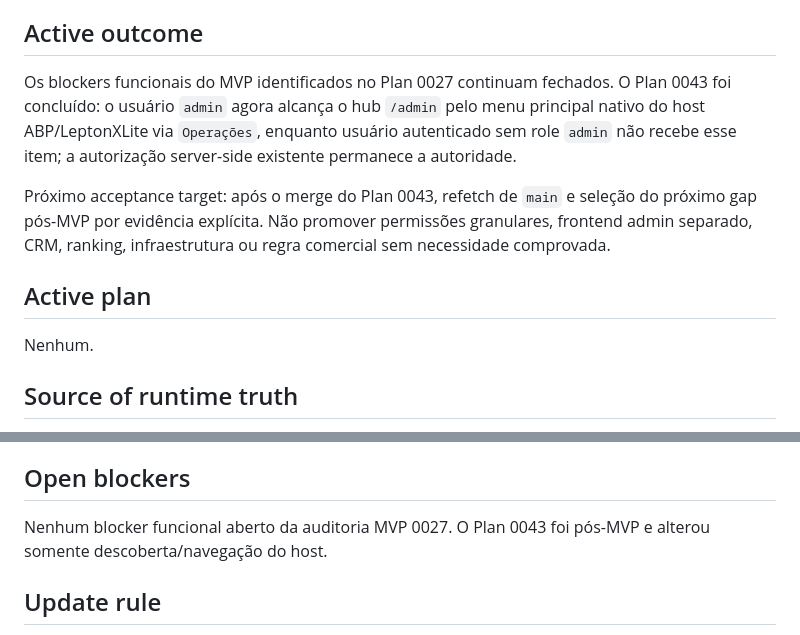
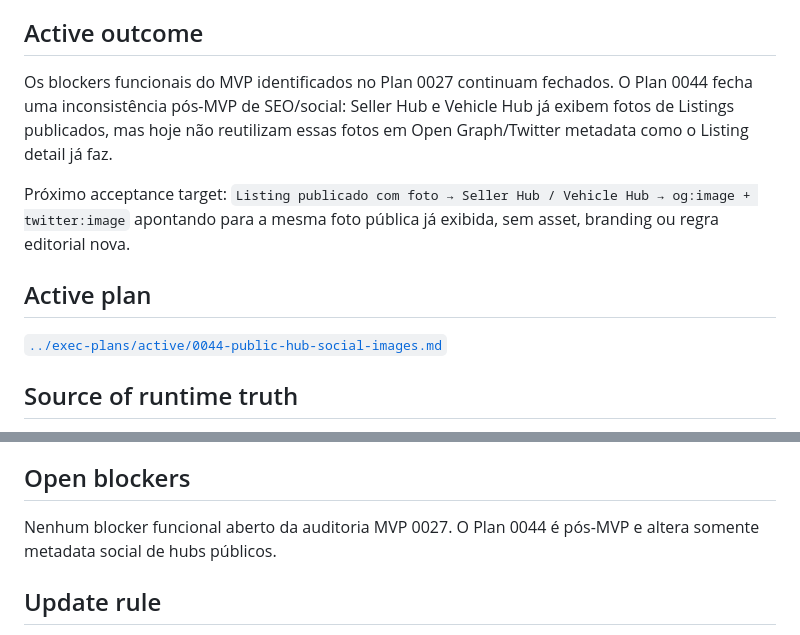
Before and after one commit to igobritoti/bpt2-abp, a Markdown page: docs/agent/CURRENT-WORK.md, 2 parts joined by grey strips. GitHub-like rendering.

Commit message:
Track public hub social image work

```diff
--- a/docs/agent/CURRENT-WORK.md
+++ b/docs/agent/CURRENT-WORK.md
@@ -6,13 +6,13 @@ Este arquivo é um snapshot curto do trabalho corrente. Não é histórico, chan
 
 ## Active outcome
 
-Os blockers funcionais do MVP identificados no Plan 0027 continuam fechados. O Plan 0043 foi concluído: o usuário `admin` agora alcança o hub `/admin` pelo menu principal nativo do host ABP/LeptonXLite via `Operações`, enquanto usuário autenticado sem role `admin` não recebe esse item; a autorização server-side existente permanece a autoridade.
+Os blockers funcionais do MVP identificados no Plan 0027 continuam fechados. O Plan 0044 fecha uma inconsistência pós-MVP de SEO/social: Seller Hub e Vehicle Hub já exibem fotos de Listings publicados, mas hoje não reutilizam essas fotos em Open Graph/Twitter metadata como o Listing detail já faz.
 
-Próximo acceptance target: após o merge do Plan 0043, refetch de `main` e seleção do próximo gap pós-MVP por evidência explícita. Não promover permissões granulares, frontend admin separado, CRM, ranking, infraestrutura ou regra comercial sem necessidade comprovada.
+Próximo acceptance target: `Listing publicado com foto → Seller Hub / Vehicle Hub → og:image + twitter:image` apontando para a mesma foto pública já exibida, sem asset, branding ou regra editorial nova.
 
 ## Active plan
 
-Nenhum.
+[`../exec-plans/active/0044-public-hub-social-images.md`](../exec-plans/active/0044-public-hub-social-images.md)
 
 ## Source of runtime truth
 
@@ -41,7 +41,7 @@ Não copie SHAs, número de testes/checks ou “runtime ready” para este arqui
 
 ## Open blockers
 
-Nenhum blocker funcional aberto da auditoria MVP 0027. O Plan 0043 foi pós-MVP e alterou somente descoberta/navegação do host.
+Nenhum blocker funcional aberto da auditoria MVP 0027. O Plan 0044 é pós-MVP e altera somente metadata social de hubs públicos.
 
 ## Update rule
 
```
